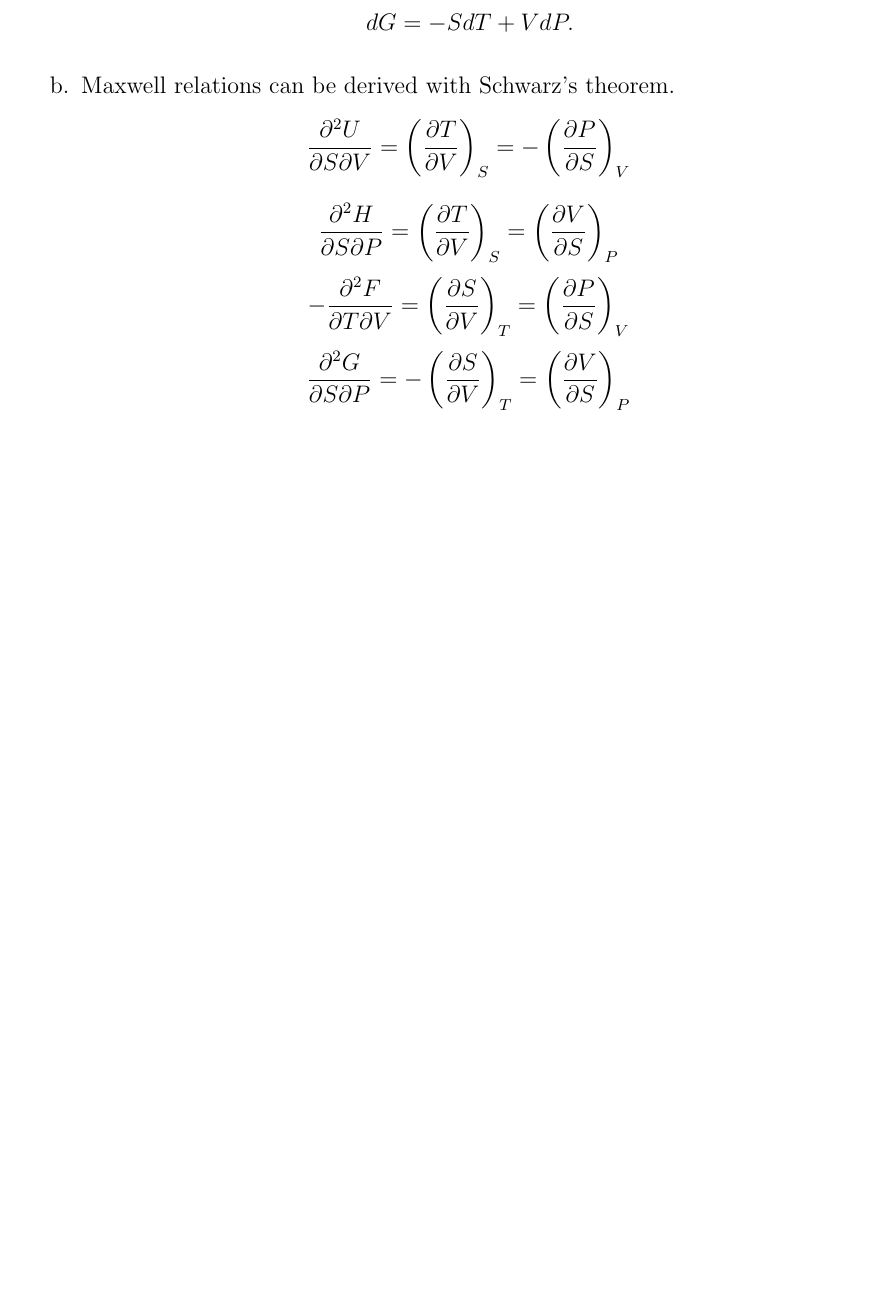
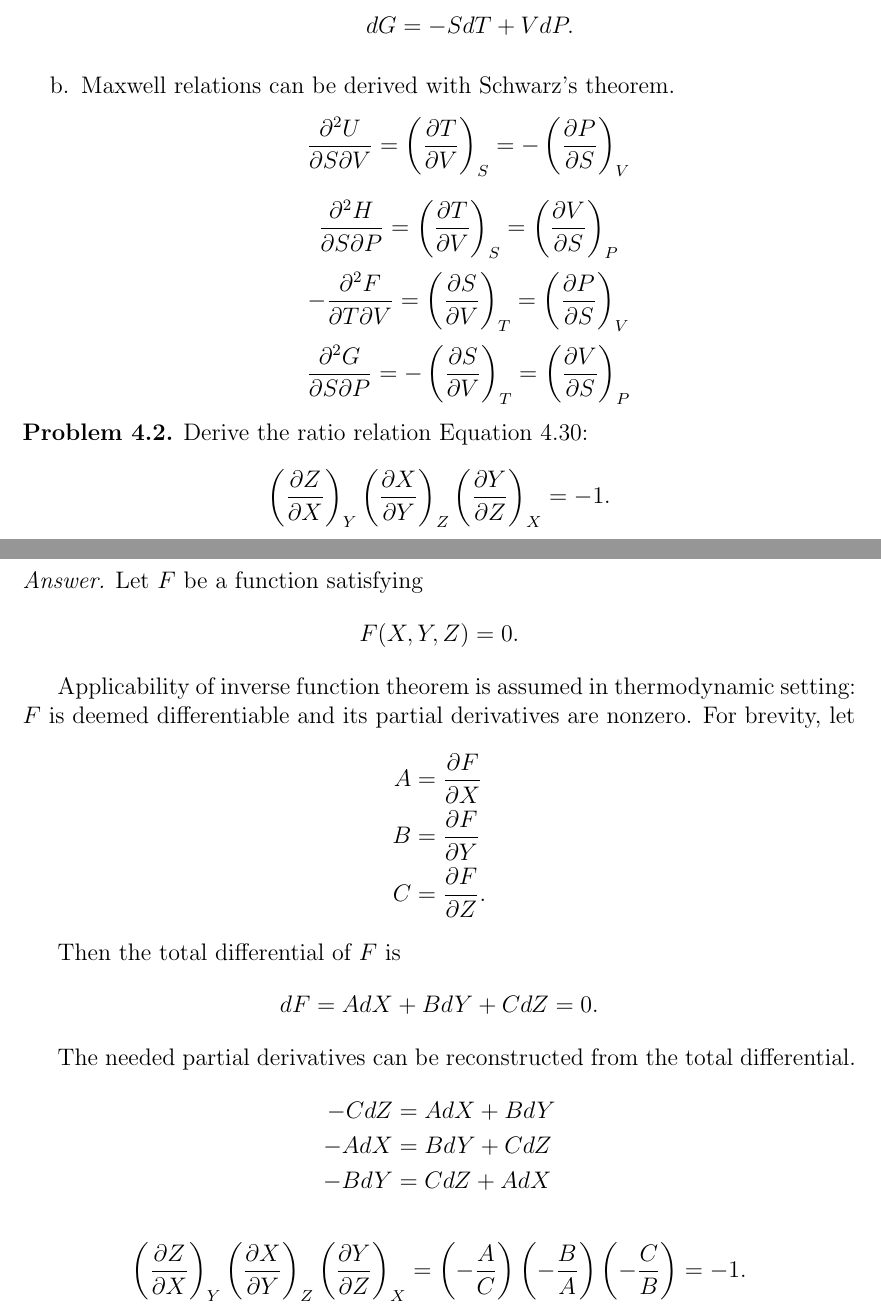
Before and after one commit to jdh8/dehoff-thermodynamics, a LaTeX document (dehoff.tex): part of page 4 of 4 before the commit and two parts of pages 4 and 5 of 5 after it, the two joined at a grey line, cut so that both start at the same text, the shorter picture padded with empty space. Compiled offline with pdfLaTeX.

Commit message:
Derive Equation 4.30 in the textbook

```diff
--- a/dehoff.tex
+++ b/dehoff.tex
@@ -206,4 +206,49 @@ No homework problems are in this chapter.
         \end{enumerate}
     \end{answer}
 \end{problem}
+
+\begin{problem}
+    Derive the ratio relation Equation 4.30:
+    \[
+        \left( \frac{\partial Z}{\partial X} \right)_Y
+        \left( \frac{\partial X}{\partial Y} \right)_Z
+        \left( \frac{\partial Y}{\partial Z} \right)_X
+        = -1.
+    \]
+
+    \begin{answer}
+        Let $F$ be a function satisfying
+        \[ F(X, Y, Z) = 0.\]
+
+        Applicability of inverse function theorem is assumed in thermodynamic
+        setting: $F$ is deemed differentiable and its partial derivatives are
+        nonzero.  For brevity, let
+        \begin{align*}
+            A &= \frac{\partial F}{\partial X} \\
+            B &= \frac{\partial F}{\partial Y} \\
+            C &= \frac{\partial F}{\partial Z}.
+        \end{align*}
+
+        Then the total differential of $F$ is
+        \[ dF = AdX + BdY + CdZ = 0.\]
+
+        The needed partial derivatives can be reconstructed from the total
+        differential.
+        \begin{align*}
+            -CdZ &= AdX + BdY \\
+            -AdX &= BdY + CdZ \\
+            -BdY &= CdZ + AdX
+        \end{align*}
+
+        \[
+            \left( \frac{\partial Z}{\partial X} \right)_Y
+            \left( \frac{\partial X}{\partial Y} \right)_Z
+            \left( \frac{\partial Y}{\partial Z} \right)_X
+            = \left( -\frac AC \right)
+              \left( -\frac BA \right)
+              \left( -\frac CB \right)
+            = -1.
+        \]
+    \end{answer}
+\end{problem}
 \end{document}
```
